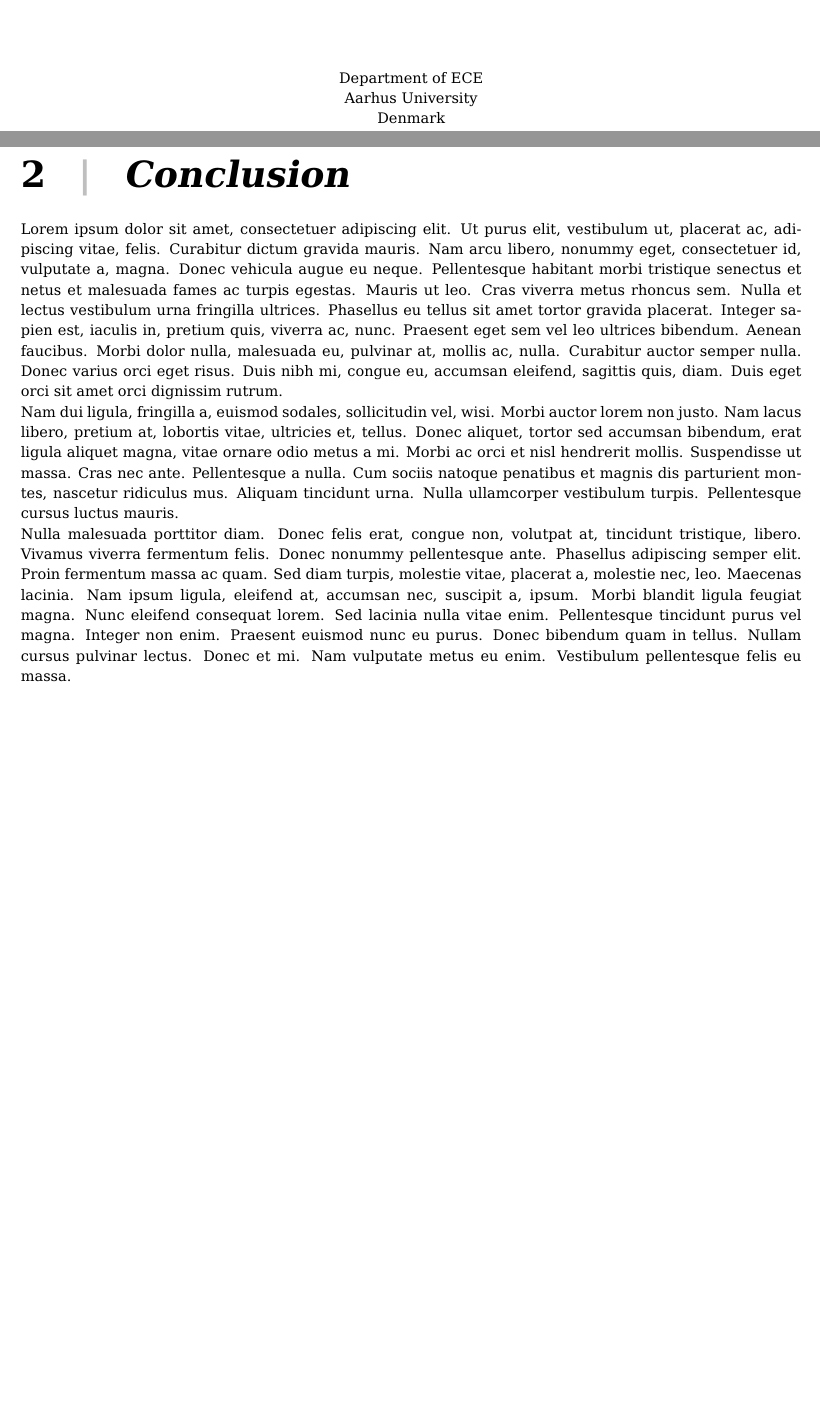
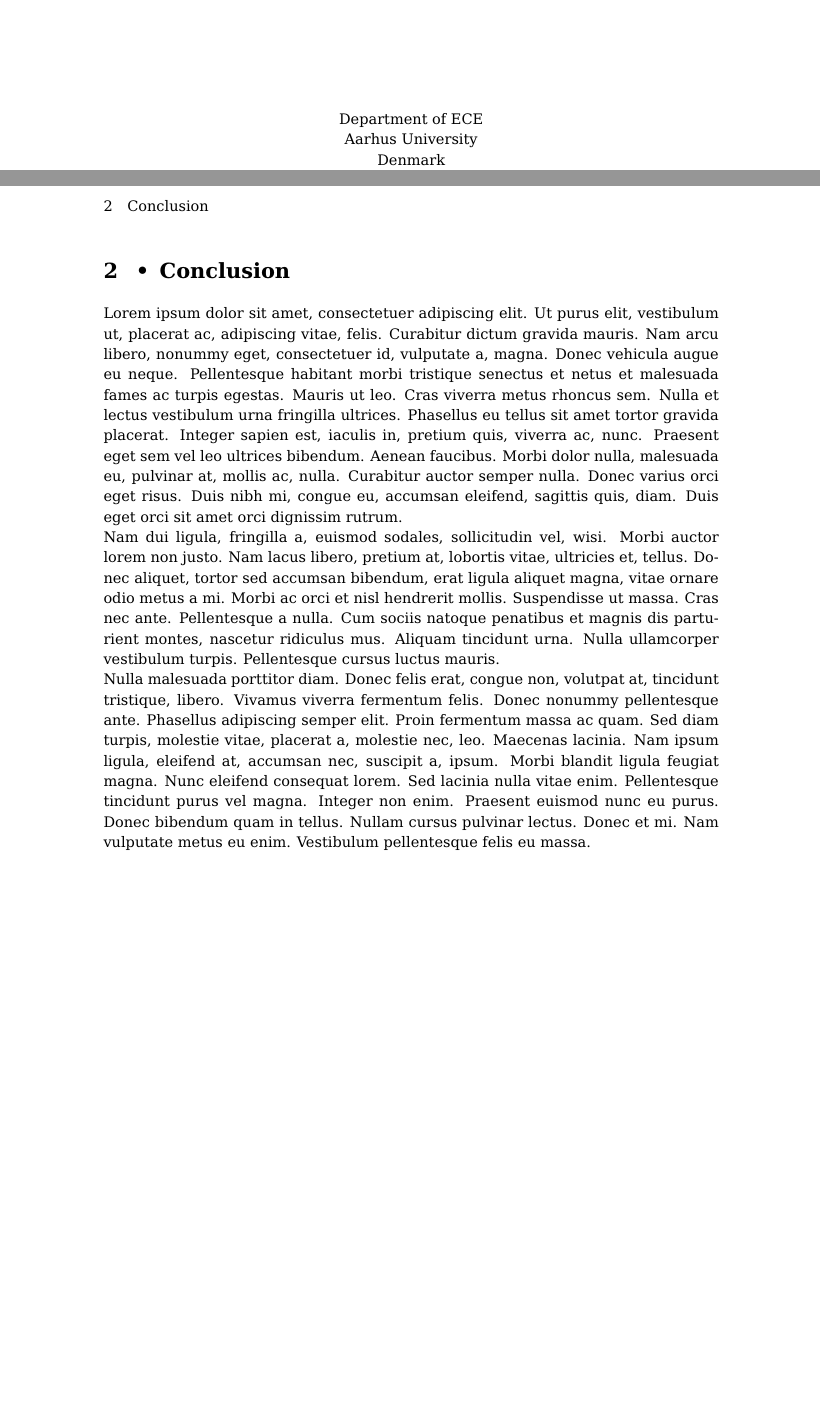
Before and after one commit to Ponti17/embedded-rt-systems-assignments, a LaTeX problem sheet (assignment_1/latex/main.tex, which reads assignment_1/latex/Settings/preamble.tex, assignment_1/latex/sections/conclusion.tex): two parts of pages 1 and 4 of 4, joined at a grey line, cut so that both start at the same text, the shorter picture padded with empty space. Compiled offline with pdfLaTeX.

Commit message:
change to article class

```diff
--- a/assignment_1/latex/Settings/preamble.tex
+++ b/assignment_1/latex/Settings/preamble.tex
@@ -1,4 +1,4 @@
-\documentclass[twoside,10pt,a4paper]{report} % For defining the document type
+\documentclass[10pt,a4paper]{article} % For defining the document type
 
 \usepackage[normalem]{ulem} % For strike-through text
 
@@ -28,7 +28,7 @@
 % For page layout
 \usepackage{layout}
 \usepackage{geometry}
-\geometry{a4paper, total={170mm,237mm}, left=20mm, top=30mm}
+\geometry{a4paper, total={170mm,237mm}, left=38mm, right=38mm, top=25.4mm, bottom=25.4mm}
 
 \usepackage{amssymb} % For black square
 
@@ -128,8 +128,8 @@
 % \setlength{\headheight}{28pt}
 
 % Numbering equations and figures by section
-\numberwithin{equation}{chapter}
-\numberwithin{figure}{chapter}
+\numberwithin{equation}{section}
+\numberwithin{figure}{section}
 
 \usepackage{enumitem}
 \setlist[itemize]{itemsep=1pt, topsep=2pt}
@@ -137,18 +137,17 @@
 \usepackage{color}
 \newcommand{\hsp}{\hspace{20pt}}
 \definecolor{gray75}{gray}{0.75}
-\titleformat{\chapter}[hang]
-    {\Huge\bfseries}
-    {\thechapter\hsp\textcolor{gray75}{|}\hsp}
-    {0pt}
-    {\Huge\bfseries\slshape}
+% \titleformat{\chapter}[hang]
+%     {\Huge\bfseries}
+%     {\thechapter\hsp\textcolor{gray75}{|}\hsp}
+%     {0pt}
+%     {\Huge\bfseries\slshape}
 
 \titleformat{\section}
     {\normalfont\Large\bfseries}
     {\thesection \hspace*{0.5em} \textbullet}
     {0.5em}
     {}
-    [{\titlerule[0.4pt]}]
 
 \titleformat{\subsection}
     {\normalfont\normalsize\bfseries}
@@ -157,7 +156,6 @@
     {}
 
 % Spacing before and after header
-\titlespacing*{\chapter}{0pt}{12pt}{12pt}
 \titlespacing*{\section}{0pt}{12pt}{12pt}
 \titlespacing*{\subsection}{0pt}{12pt}{12pt}
 
--- a/assignment_1/latex/sections/conclusion.tex
+++ b/assignment_1/latex/sections/conclusion.tex
@@ -4,7 +4,7 @@
 
 \begin{document}
 
-\chapter{Conclusion}
+\section{Conclusion}
 
 \lipsum[1-3]
 
```
Also changed, not shown: assignment_1/latex/sections/section01.tex (+1 -1 lines).
